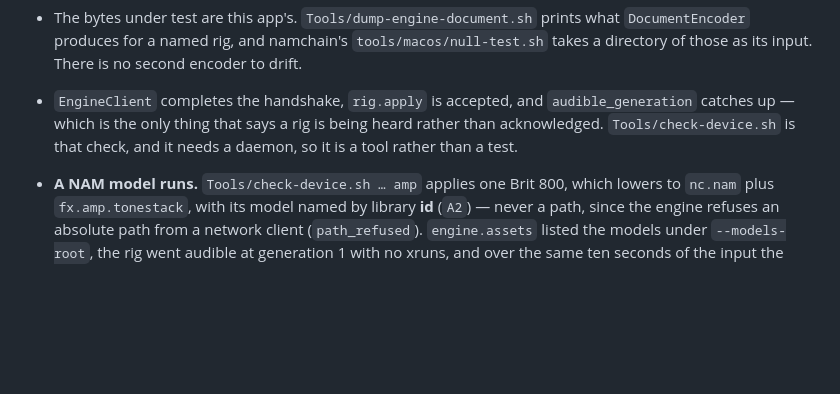
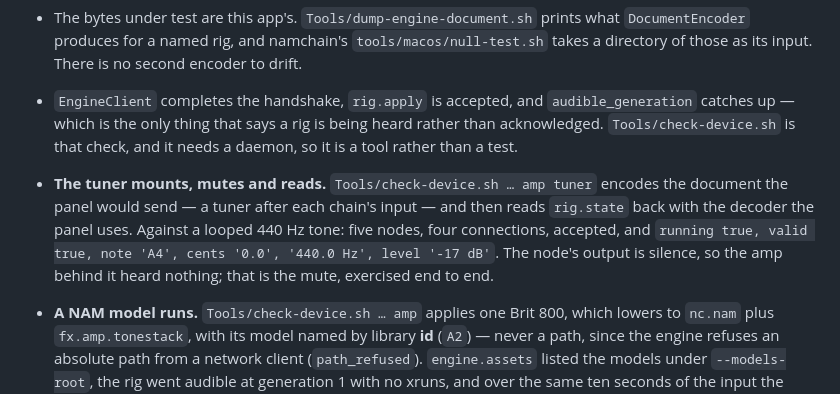
Before and after one commit to pedal-science/ljoss, a Markdown page: docs/ENGINE.md, the part around the change. Rendered like a GitHub page; blank space fills up the shorter version.

Commit message:
docs: the tuner check, verified
check-device ... amp tuner against a looped 440 Hz tone: five nodes, accepted,
and rig.state read back as A4, 0.0 cents, 440.0 Hz, -17 dB.

```diff
--- a/docs/ENGINE.md
+++ b/docs/ENGINE.md
@@ -501,6 +501,11 @@ established, in order:
   `audible_generation` catches up — which is the only thing that says a rig is being
   heard rather than acknowledged. `Tools/check-device.sh` is that check, and it needs a
   daemon, so it is a tool rather than a test.
+- **The tuner mounts, mutes and reads.** `Tools/check-device.sh … amp tuner` encodes the document
+  the panel would send — a tuner after each chain's input — and then reads `rig.state` back with the
+  decoder the panel uses. Against a looped 440 Hz tone: five nodes, four connections, accepted, and
+  `running true, valid true, note 'A4', cents '0.0', '440.0 Hz', level '-17 dB'`. The node's output
+  is silence, so the amp behind it heard nothing; that is the mute, exercised end to end.
 - **A NAM model runs.** `Tools/check-device.sh … amp` applies one Brit 800, which lowers
   to `nc.nam` plus `fx.amp.tonestack`, with its model named by library **id** (`A2`) —
   never a path, since the engine refuses an absolute path from a network client
```
